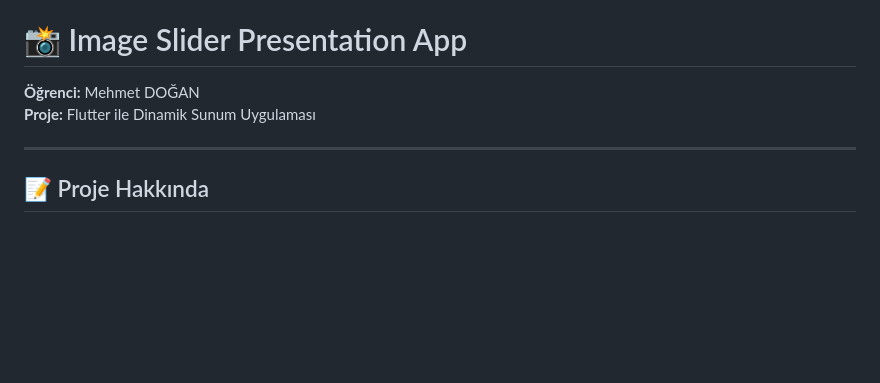
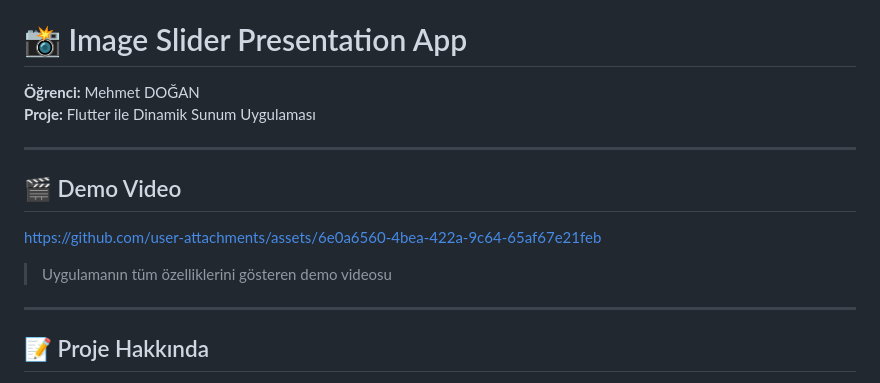
Before and after one commit to mehmetdogandev/flutter-image-slider-presentation, a Markdown page: README.md, the part around the change. Drawn GitHub-style; blank space fills up the shorter version.

```diff
--- a/README.md
+++ b/README.md
@@ -5,6 +5,13 @@
 
 ---
 
+## 🎬 Demo Video
+
+https://github.com/user-attachments/assets/6e0a6560-4bea-422a-9c64-65af67e21feb
+
+> Uygulamanın tüm özelliklerini gösteren demo videosu
+
+---
 ## 📝 Proje Hakkında
 
 Bu proje, Flutter framework'ü kullanılarak geliştirilmiş interaktif bir görsel sunum uygulamasıdır. Kullanıcılar kendi resimlerini seçerek, özelleştirilebilir geçiş efektleri ve sürelerle profesyonel sunumlar oluşturabilirler.
```
